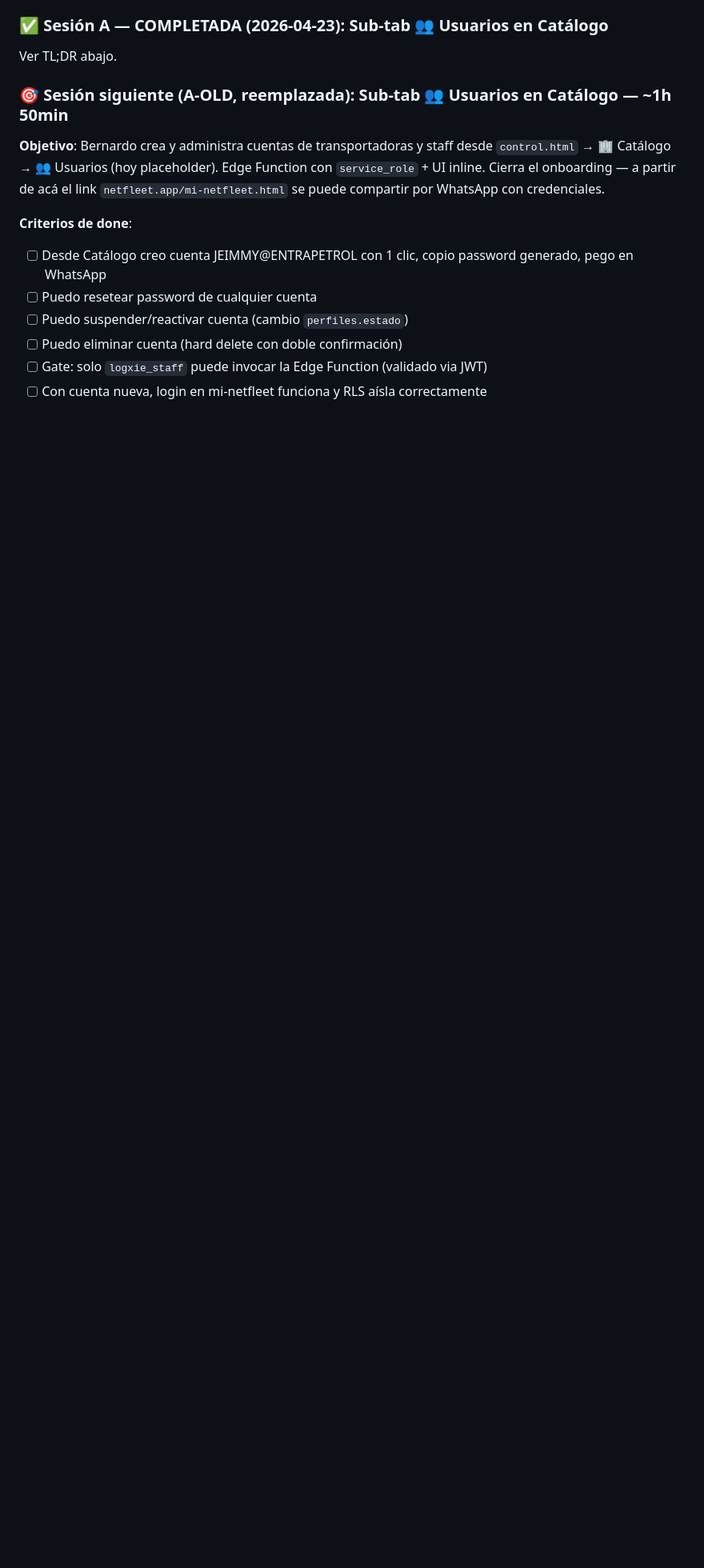
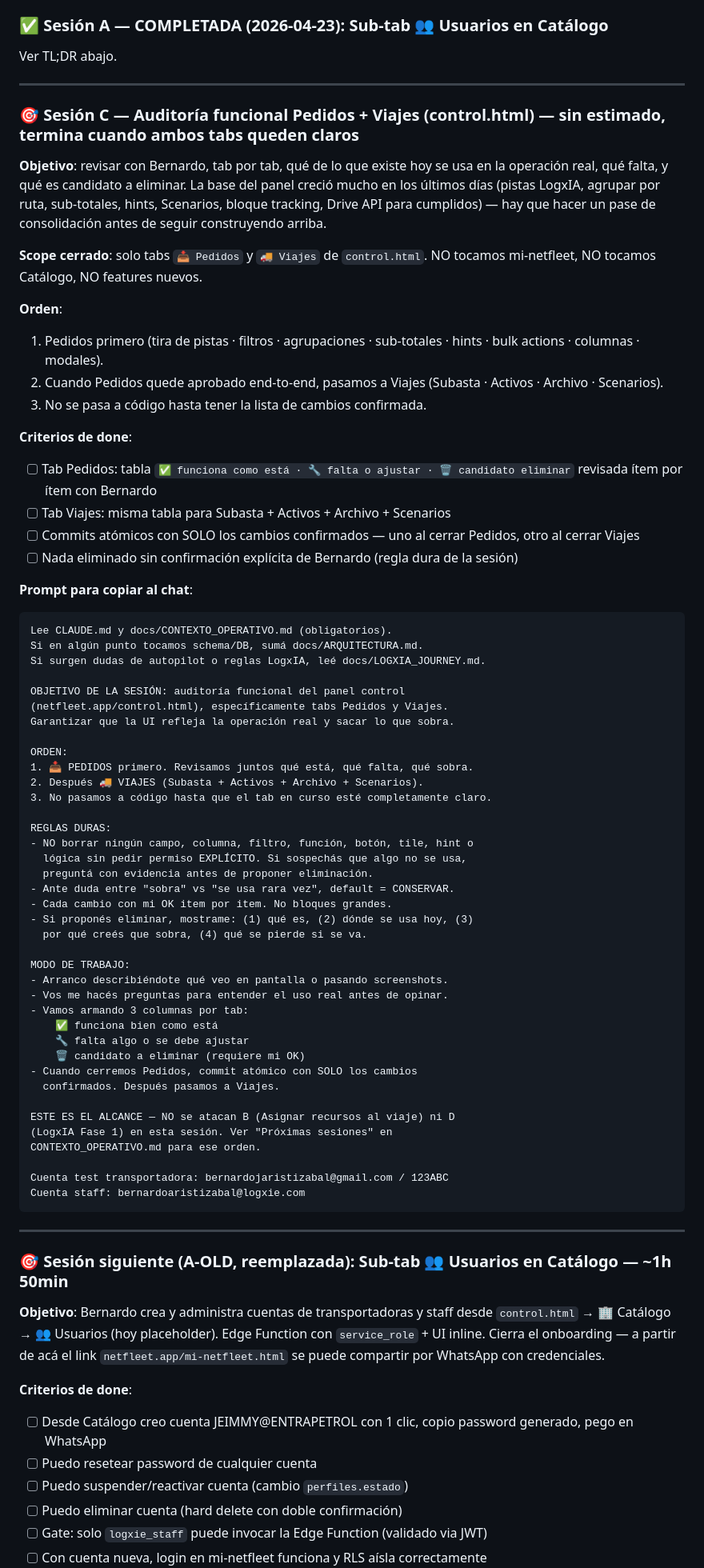
Before and after one commit to Logxie-Projects/cargachat, a Markdown page: docs/CONTEXTO_OPERATIVO.md, the part around the change. Shown at 80% size. GitHub-like rendering; blank space fills up the shorter version.

Commit message:
docs: agregar Sesión C (Auditoría Pedidos+Viajes) al roster de próximas sesiones
Entre Sesión A completada (Usuarios en Catálogo) y Sesión B (Asignar
recursos al viaje) se agrega una sesión de consolidación/auditoría del
panel control.html — pedido de Bernardo 2026-04-22 después de ver el
crecimiento rápido de los últimos días (pistas LogxIA, agrupar por
ruta, Scenarios, bloque tracking, Drive API).

Características de Sesión C:
- Scope cerrado: solo tabs 📥 Pedidos y 🚚 Viajes de control.html
- Orden: Pedidos primero, Viajes después. No se pasa a código hasta
  que el tab en curso quede aprobado ítem por ítem
- Regla dura: NO eliminar nada sin OK explícito de Bernardo (con
  evidencia de uso / no-uso)
- Output: 3 columnas por tab (✅ funciona · 🔧 ajustar · 🗑 candidato
  eliminar). Commits atómicos al cerrar cada tab
- NO toca mi-netfleet ni Catálogo ni features nuevos
- Sesiones B (Asignar recursos) y D (LogxIA Fase 1) quedan en cola
  para después

Prompt listo para copiar al chat incluido en el bloque.

Co-Authored-By: Claude Opus 4.7 (1M context) <noreply@anthropic.com>

````diff
--- a/docs/CONTEXTO_OPERATIVO.md
+++ b/docs/CONTEXTO_OPERATIVO.md
@@ -10,6 +10,69 @@
 
 ### ✅ Sesión A — COMPLETADA (2026-04-23): Sub-tab 👥 Usuarios en Catálogo
 Ver TL;DR abajo.
+
+---
+
+### 🎯 Sesión C — **Auditoría funcional Pedidos + Viajes (control.html)** — sin estimado, termina cuando ambos tabs queden claros
+
+**Objetivo**: revisar con Bernardo, tab por tab, qué de lo que existe hoy se usa en la operación real, qué falta, y qué es candidato a eliminar. La base del panel creció mucho en los últimos días (pistas LogxIA, agrupar por ruta, sub-totales, hints, Scenarios, bloque tracking, Drive API para cumplidos) — hay que hacer un pase de consolidación antes de seguir construyendo arriba.
+
+**Scope cerrado**: solo tabs `📥 Pedidos` y `🚚 Viajes` de `control.html`. NO tocamos mi-netfleet, NO tocamos Catálogo, NO features nuevos.
+
+**Orden**:
+1. Pedidos primero (tira de pistas · filtros · agrupaciones · sub-totales · hints · bulk actions · columnas · modales).
+2. Cuando Pedidos quede aprobado end-to-end, pasamos a Viajes (Subasta · Activos · Archivo · Scenarios).
+3. No se pasa a código hasta tener la lista de cambios confirmada.
+
+**Criterios de done**:
+- [ ] Tab Pedidos: tabla `✅ funciona como está · 🔧 falta o ajustar · 🗑 candidato eliminar` revisada ítem por ítem con Bernardo
+- [ ] Tab Viajes: misma tabla para Subasta + Activos + Archivo + Scenarios
+- [ ] Commits atómicos con SOLO los cambios confirmados — uno al cerrar Pedidos, otro al cerrar Viajes
+- [ ] Nada eliminado sin confirmación explícita de Bernardo (regla dura de la sesión)
+
+**Prompt para copiar al chat**:
+```
+Lee CLAUDE.md y docs/CONTEXTO_OPERATIVO.md (obligatorios).
+Si en algún punto tocamos schema/DB, sumá docs/ARQUITECTURA.md.
+Si surgen dudas de autopilot o reglas LogxIA, leé docs/LOGXIA_JOURNEY.md.
+
+OBJETIVO DE LA SESIÓN: auditoría funcional del panel control
+(netfleet.app/control.html), específicamente tabs Pedidos y Viajes.
+Garantizar que la UI refleja la operación real y sacar lo que sobra.
+
+ORDEN:
+1. 📥 PEDIDOS primero. Revisamos juntos qué está, qué falta, qué sobra.
+2. Después 🚚 VIAJES (Subasta + Activos + Archivo + Scenarios).
+3. No pasamos a código hasta que el tab en curso esté completamente claro.
+
+REGLAS DURAS:
+- NO borrar ningún campo, columna, filtro, función, botón, tile, hint o
+  lógica sin pedir permiso EXPLÍCITO. Si sospechás que algo no se usa,
+  preguntá con evidencia antes de proponer eliminación.
+- Ante duda entre "sobra" vs "se usa rara vez", default = CONSERVAR.
+- Cada cambio con mi OK item por item. No bloques grandes.
+- Si proponés eliminar, mostrame: (1) qué es, (2) dónde se usa hoy, (3)
+  por qué creés que sobra, (4) qué se pierde si se va.
+
+MODO DE TRABAJO:
+- Arranco describiéndote qué veo en pantalla o pasando screenshots.
+- Vos me hacés preguntas para entender el uso real antes de opinar.
+- Vamos armando 3 columnas por tab:
+    ✅ funciona bien como está
+    🔧 falta algo o se debe ajustar
+    🗑 candidato a eliminar (requiere mi OK)
+- Cuando cerremos Pedidos, commit atómico con SOLO los cambios
+  confirmados. Después pasamos a Viajes.
+
+ESTE ES EL ALCANCE — NO se atacan B (Asignar recursos al viaje) ni D
+(LogxIA Fase 1) en esta sesión. Ver "Próximas sesiones" en
+CONTEXTO_OPERATIVO.md para ese orden.
+
+Cuenta test transportadora: bernardojaristizabal@gmail.com / 123ABC
+Cuenta staff: bernardoaristizabal@logxie.com
+```
+
+---
 
 ### 🎯 Sesión siguiente (A-OLD, reemplazada): **Sub-tab 👥 Usuarios en Catálogo** — ~1h 50min
 
````
